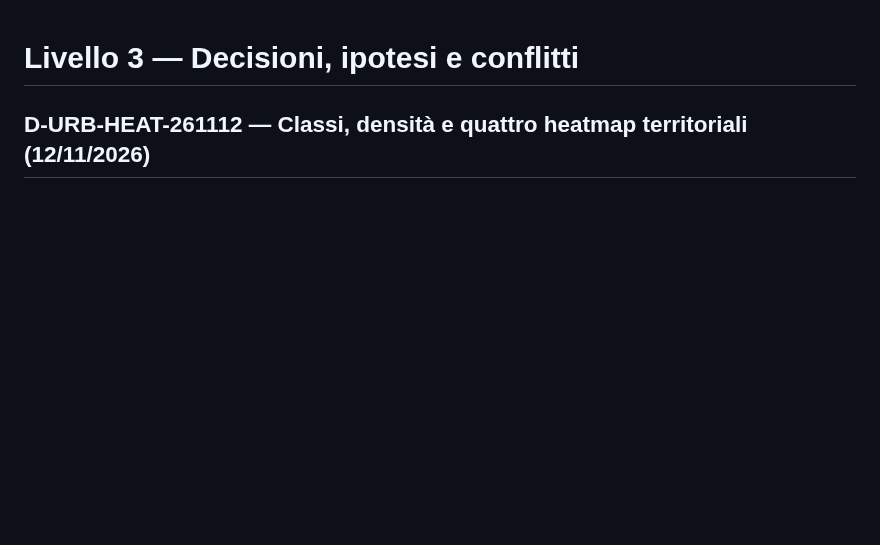
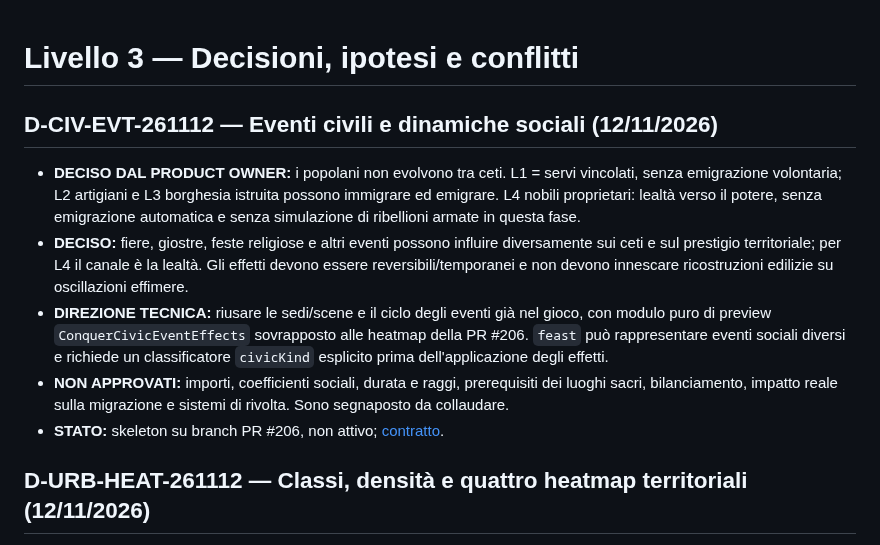
Before and after one commit to erykwest/CONQUER, a Markdown page: docs/context/DECISIONS.md, the part around the change. GitHub-like rendering; blank space fills up the shorter version.

Commit message:
docs(events): align context DECISIONS.md

```diff
--- a/docs/context/DECISIONS.md
+++ b/docs/context/DECISIONS.md
@@ -1,4 +1,13 @@
 # Livello 3 — Decisioni, ipotesi e conflitti
+
+## D-CIV-EVT-261112 — Eventi civili e dinamiche sociali (12/11/2026)
+
+- **DECISO DAL PRODUCT OWNER:** i popolani non evolvono tra ceti. L1 = servi vincolati, senza emigrazione volontaria; L2 artigiani e L3 borghesia istruita possono immigrare ed emigrare. L4 nobili proprietari: lealtà verso il potere, senza emigrazione automatica e senza simulazione di ribellioni armate in questa fase.
+- **DECISO:** fiere, giostre, feste religiose e altri eventi possono influire diversamente sui ceti e sul prestigio territoriale; per L4 il canale è la lealtà. Gli effetti devono essere reversibili/temporanei e non devono innescare ricostruzioni edilizie su oscillazioni effimere.
+- **DIREZIONE TECNICA:** riusare le sedi/scene e il ciclo degli eventi già nel gioco, con modulo puro di preview `ConquerCivicEventEffects` sovrapposto alle heatmap della PR #206. `feast` può rappresentare eventi sociali diversi e richiede un classificatore `civicKind` esplicito prima dell'applicazione degli effetti.
+- **NON APPROVATI:** importi, coefficienti sociali, durata e raggi, prerequisiti dei luoghi sacri, bilanciamento, impatto reale sulla migrazione e sistemi di rivolta. Sono segnaposto da collaudare.
+- **STATO:** skeleton su branch PR #206, non attivo; [contratto](../CIVIC-EVENT-EFFECTS-SKELETON.md).
+
 
 ## D-URB-HEAT-261112 — Classi, densità e quattro heatmap territoriali (12/11/2026)
 
```
